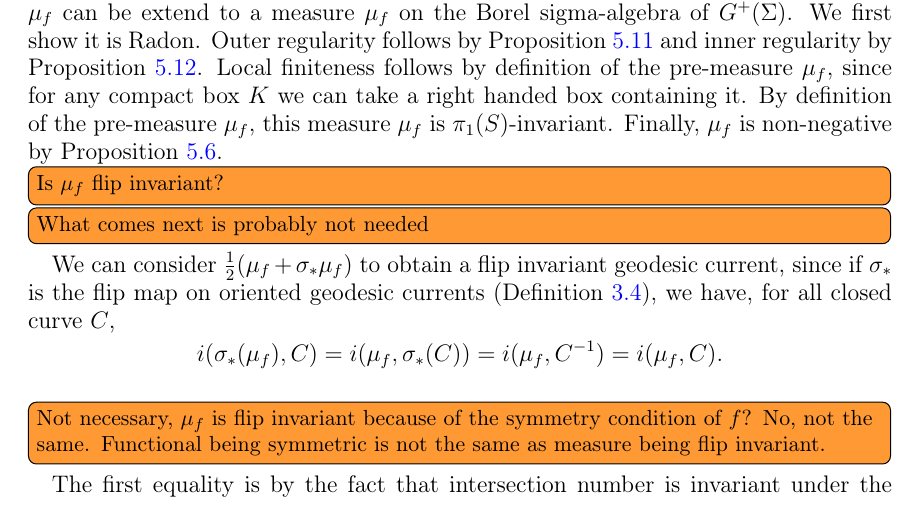
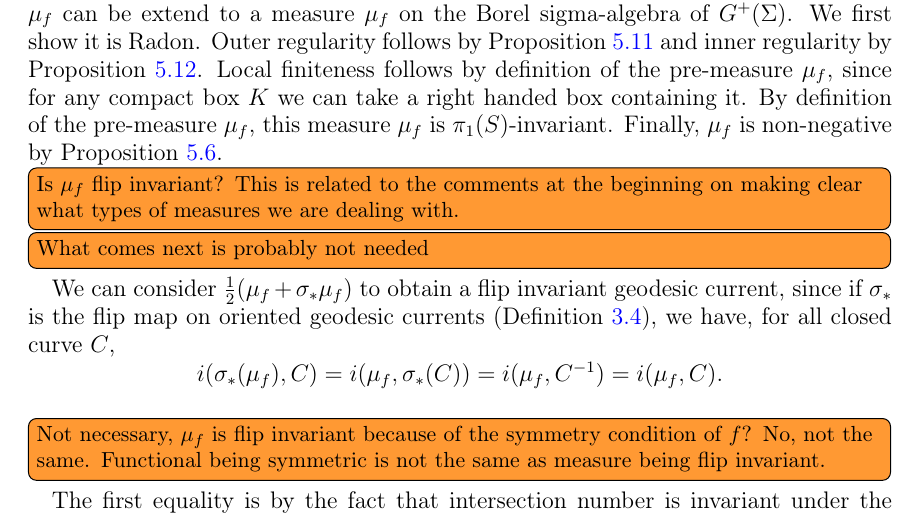
Before and after one commit to dpthurst/Currents-and-intersections, a LaTeX paper (Intersections.tex, which reads proof.tex): part of page 29 of 40, cut so that both start at the same text. Compiled offline with pdfLaTeX.

Commit message:
Update on Overleaf.

```diff
--- a/proof.tex
+++ b/proof.tex
@@ -496,7 +496,7 @@ We first show it is Radon.
 Outer regularity follows by Proposition~\ref{lem:extend1} and inner regularity by Proposition~\ref{lem:extend2}.
 Local finiteness follows by definition of the pre-measure $\mu_f$, since for any compact box $K$ we can take a right handed box containing it.
 By definition of the pre-measure $\mu_f$, this measure $\mu_f$ is $\pi_1(S)$-invariant. Finally, $\mu_f$ is non-negative by Proposition~\ref{prop:positivity}.
-\DMGtodo[inline]{Is $\mu_f$ flip invariant?}
+\DMGtodo[inline]{Is $\mu_f$ flip invariant? This is related to the comments at the beginning on making clear what types of measures we are dealing with.}
 \DMGtodo[inline]{What comes next is probably not needed}
 We can consider $\frac{1}{2}(\mu_f + \sigma_{*} \mu_f)$ to obtain a flip invariant geodesic current, since if $\sigma_*$ is the flip map on oriented geodesic currents (Definition~\ref{def:unorientedcurrents}), we have, for all closed curve $C$,
 \[
```
